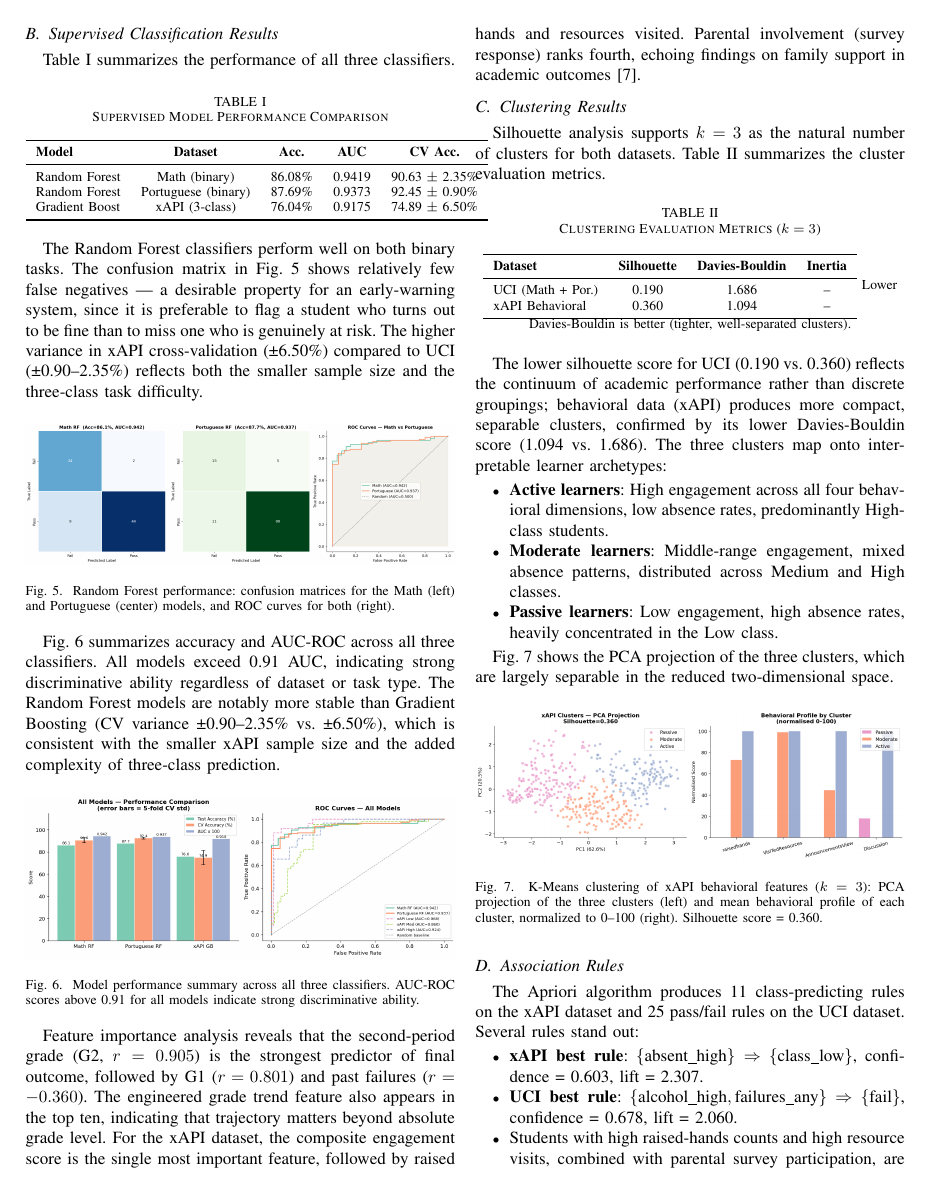
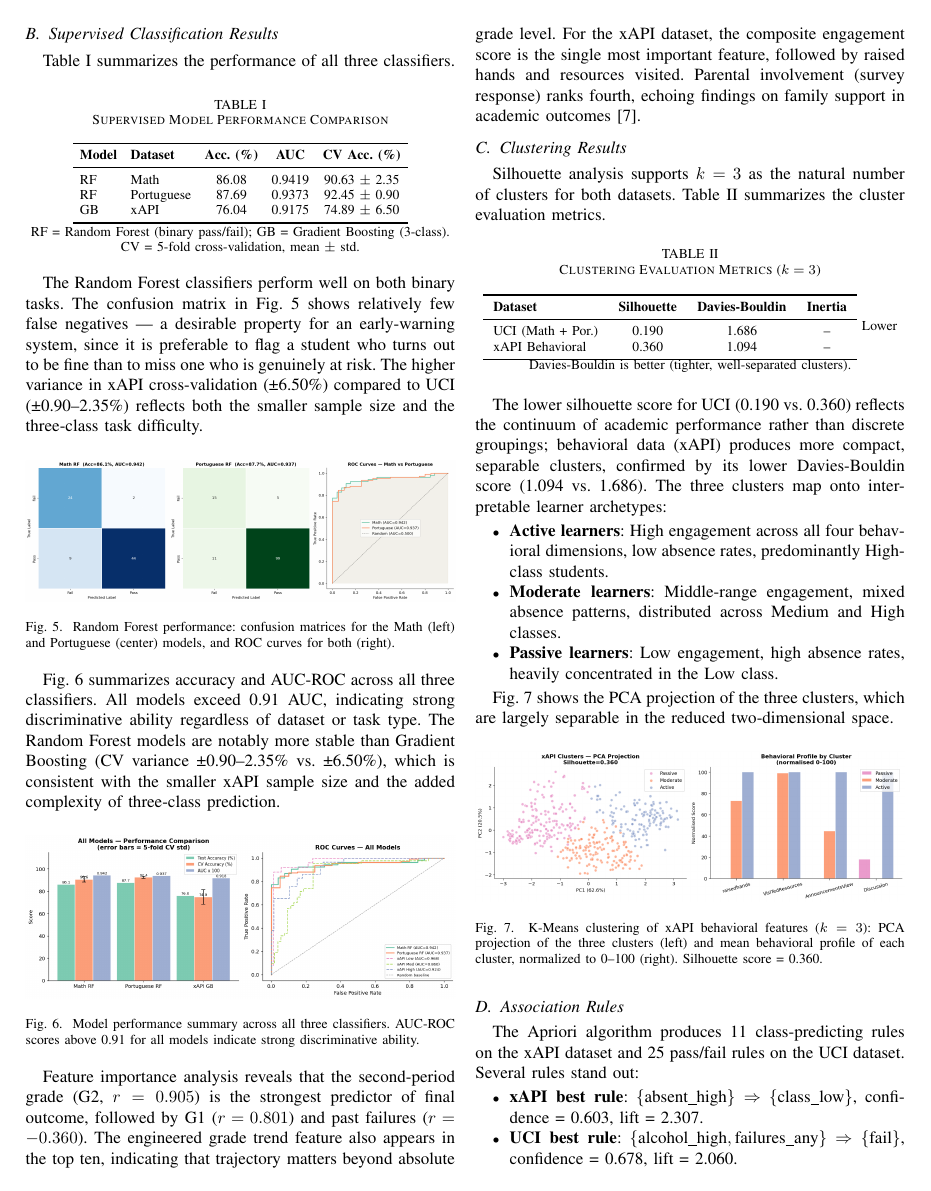
Before and after one commit to YasithaNV2001/student-performance-analytics, a LaTeX paper (paper/report.tex): page 4 of 6. Compiled offline with pdfLaTeX.

Commit message:
Fix Table I overflowing its column
Shorten model and dataset labels, move units into the headers and add a
note explaining the abbreviations, so the table fits the column width.

```diff
--- a/paper/report.tex
+++ b/paper/report.tex
@@ -175,15 +175,19 @@ Table~\ref{tab:models} summarizes the performance of all three classifiers.
   \centering
   \caption{Supervised Model Performance Comparison}
   \label{tab:models}
-  \begin{tabular}{lcccc}
+  \setlength{\tabcolsep}{4pt}
+  \begin{tabular}{llccc}
     \toprule
-    \textbf{Model} & \textbf{Dataset} & \textbf{Acc.} & \textbf{AUC} & \textbf{CV Acc.} \\
+    \textbf{Model} & \textbf{Dataset} & \textbf{Acc. (\%)} & \textbf{AUC} & \textbf{CV Acc. (\%)} \\
     \midrule
-    Random Forest  & Math (binary)      & 86.08\% & 0.9419 & 90.63 $\pm$ 2.35\% \\
-    Random Forest  & Portuguese (binary) & 87.69\% & 0.9373 & 92.45 $\pm$ 0.90\% \\
-    Gradient Boost & xAPI (3-class)     & 76.04\% & 0.9175 & 74.89 $\pm$ 6.50\% \\
+    RF & Math       & 86.08 & 0.9419 & 90.63 $\pm$ 2.35 \\
+    RF & Portuguese & 87.69 & 0.9373 & 92.45 $\pm$ 0.90 \\
+    GB & xAPI       & 76.04 & 0.9175 & 74.89 $\pm$ 6.50 \\
     \bottomrule
   \end{tabular}
+
+  \vspace{2pt}
+  {\footnotesize RF = Random Forest (binary pass/fail); GB = Gradient Boosting (3-class). CV = 5-fold cross-validation, mean $\pm$ std.}
 \end{table}
 
 The Random Forest classifiers perform well on both binary tasks. The confusion matrix in Fig.~\ref{fig:rf_results} shows relatively few false negatives — a desirable property for an early-warning system, since it is preferable to flag a student who turns out to be fine than to miss one who is genuinely at risk. The higher variance in xAPI cross-validation (±6.50\%) compared to UCI (±0.90–2.35\%) reflects both the smaller sample size and the three-class task difficulty.
```
Also changed, not shown: report.pdf.
